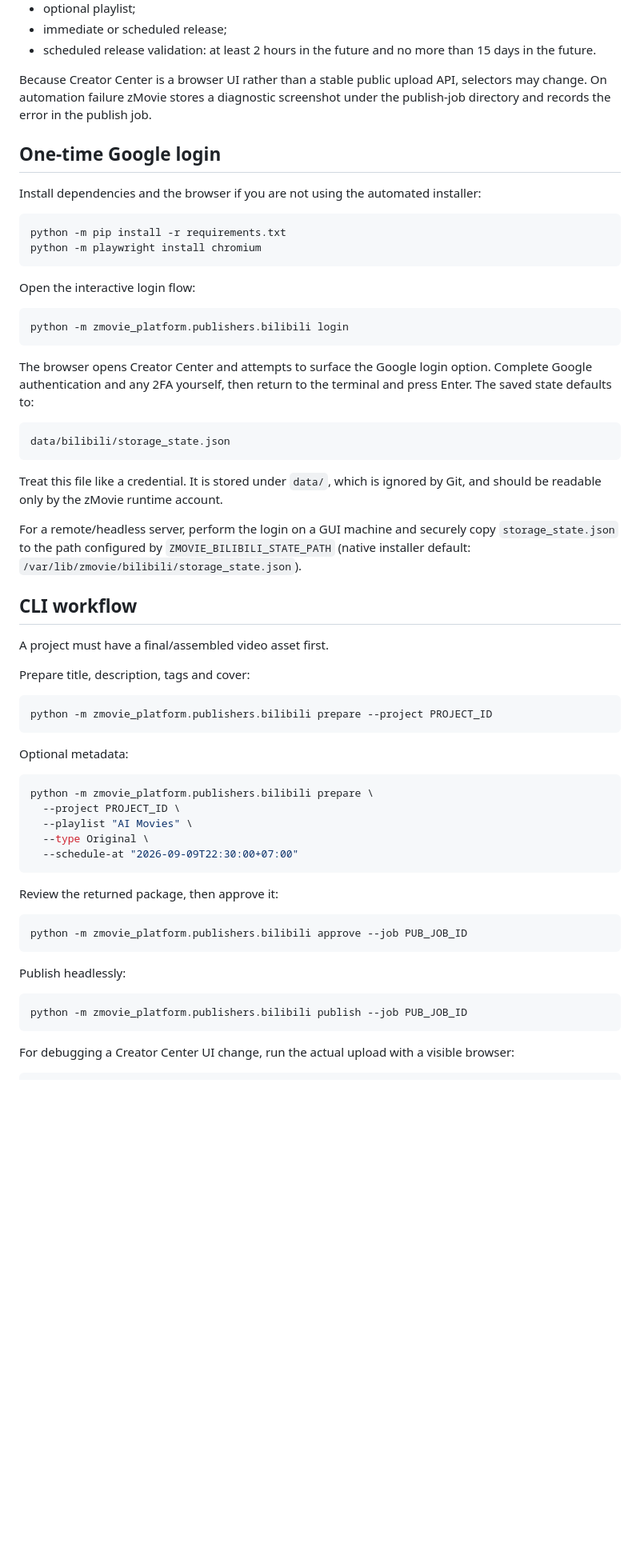
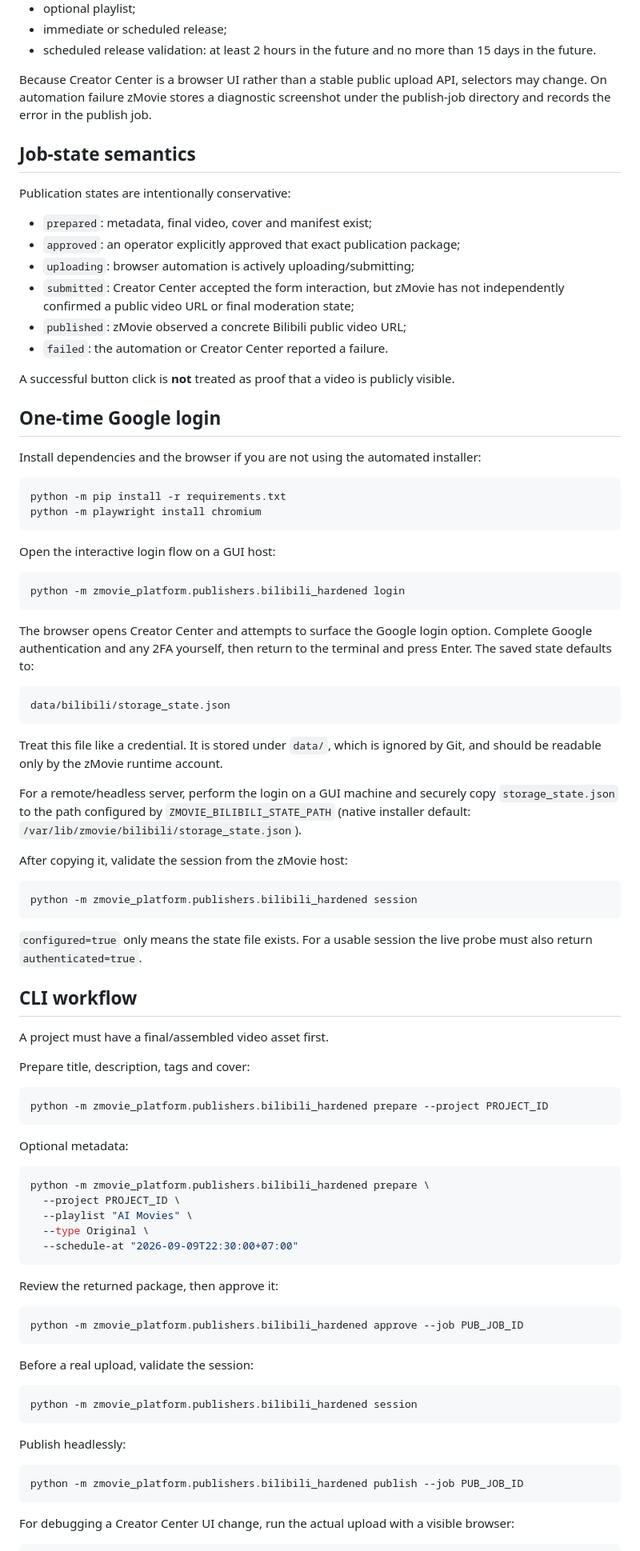
Before and after one commit to cvsz/zmovie, a Markdown page: docs/BILIBILI_PUBLISHING.md, the part around one of its changes. Shown at 80% size. GitHub-like rendering; blank space fills up the shorter version.

Commit message:
docs: document hardened Bilibili session and submitted state

````diff
--- a/docs/BILIBILI_PUBLISHING.md
+++ b/docs/BILIBILI_PUBLISHING.md
@@ -19,6 +19,19 @@ The current Creator Center form supports:
 
 Because Creator Center is a browser UI rather than a stable public upload API, selectors may change. On automation failure zMovie stores a diagnostic screenshot under the publish-job directory and records the error in the publish job.
 
+## Job-state semantics
+
+Publication states are intentionally conservative:
+
+- `prepared`: metadata, final video, cover and manifest exist;
+- `approved`: an operator explicitly approved that exact publication package;
+- `uploading`: browser automation is actively uploading/submitting;
+- `submitted`: Creator Center accepted the form interaction, but zMovie has not independently confirmed a public video URL or final moderation state;
+- `published`: zMovie observed a concrete Bilibili public video URL;
+- `failed`: the automation or Creator Center reported a failure.
+
+A successful button click is **not** treated as proof that a video is publicly visible.
+
 ## One-time Google login
 
 Install dependencies and the browser if you are not using the automated installer:
@@ -28,10 +41,10 @@ python -m pip install -r requirements.txt
 python -m playwright install chromium
 ```
 
-Open the interactive login flow:
+Open the interactive login flow on a GUI host:
 
 ```bash
-python -m zmovie_platform.publishers.bilibili login
+python -m zmovie_platform.publishers.bilibili_hardened login
 ```
 
 The browser opens Creator Center and attempts to surface the Google login option. Complete Google authentication and any 2FA yourself, then return to the terminal and press Enter. The saved state defaults to:
@@ -44,6 +57,14 @@ Treat this file like a credential. It is stored under `data/`, which is ignored
 
 For a remote/headless server, perform the login on a GUI machine and securely copy `storage_state.json` to the path configured by `ZMOVIE_BILIBILI_STATE_PATH` (native installer default: `/var/lib/zmovie/bilibili/storage_state.json`).
 
+After copying it, validate the session from the zMovie host:
+
+```bash
+python -m zmovie_platform.publishers.bilibili_hardened session
+```
+
+`configured=true` only means the state file exists. For a usable session the live probe must also return `authenticated=true`.
+
 ## CLI workflow
 
 A project must have a final/assembled video asset first.
@@ -51,13 +72,13 @@ A project must have a final/assembled video asset first.
 Prepare title, description, tags and cover:
 
 ```bash
-python -m zmovie_platform.publishers.bilibili prepare --project PROJECT_ID
+python -m zmovie_platform.publishers.bilibili_hardened prepare --project PROJECT_ID
 ```
 
 Optional metadata:
 
 ```bash
-python -m zmovie_platform.publishers.bilibili prepare \
+python -m zmovie_platform.publishers.bilibili_hardened prepare \
   --project PROJECT_ID \
   --playlist "AI Movies" \
   --type Original \
@@ -67,13 +88,19 @@ python -m zmovie_platform.publishers.bilibili prepare \
 Review the returned package, then approve it:
 
 ```bash
-python -m zmovie_platform.publishers.bilibili approve --job PUB_JOB_ID
+python -m zmovie_platform.publishers.bilibili_hardened approve --job PUB_JOB_ID
+```
+
+Before a real upload, validate the session:
+
+```bash
+python -m zmovie_platform.publishers.bilibili_hardened session
 ```
 
 Publish headlessly:
 
 ```bash
-python -m zmovie_platform.publishers.bilibili publish --job PUB_JOB_ID
+python -m zmovie_platform.publishers.bilibili_hardened publish --job PUB_JOB_ID
 ```
 
 For debugging a Creator Center UI change, run the actual upload with a visible browser:
````
Also changed, not shown: other parts of docs/BILIBILI_PUBLISHING.md (+14 -4 lines).
